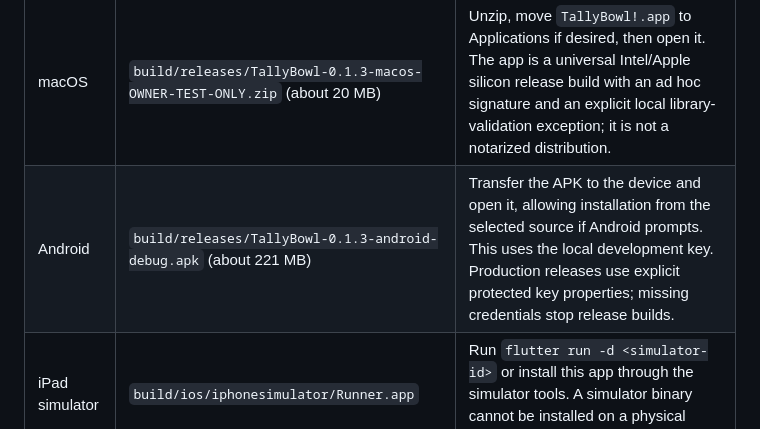
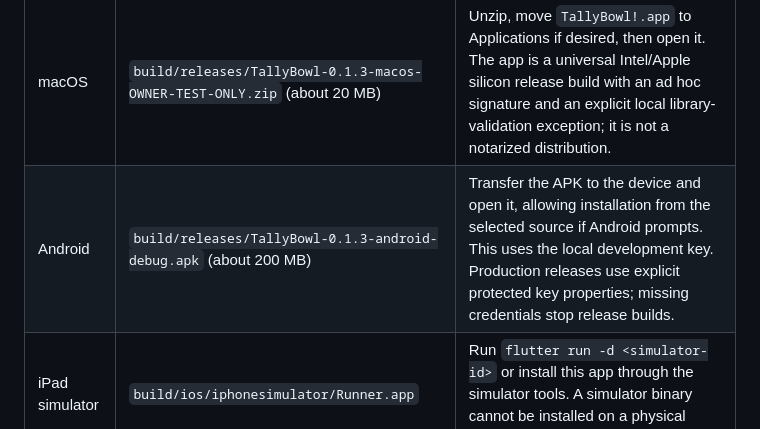
Before and after one commit to steinbring/TallyBowl, a Markdown page: docs/DEVELOPMENT.md, the part around the change. Drawn GitHub-style.

Commit message:
Match documented APK size to the final package manifest

```diff
--- a/docs/DEVELOPMENT.md
+++ b/docs/DEVELOPMENT.md
@@ -149,7 +149,7 @@ Version **0.1.3**, build **4**. These packages are generated locally and ignored
 | Target | Local package | Installation |
 | --- | --- | --- |
 | macOS | `build/releases/TallyBowl-0.1.3-macos-OWNER-TEST-ONLY.zip` (about 20 MB) | Unzip, move `TallyBowl!.app` to Applications if desired, then open it. The app is a universal Intel/Apple silicon release build with an ad hoc signature and an explicit local library-validation exception; it is not a notarized distribution. |
-| Android | `build/releases/TallyBowl-0.1.3-android-debug.apk` (about 221 MB) | Transfer the APK to the device and open it, allowing installation from the selected source if Android prompts. This uses the local development key. Production releases use explicit protected key properties; missing credentials stop release builds. |
+| Android | `build/releases/TallyBowl-0.1.3-android-debug.apk` (about 200 MB) | Transfer the APK to the device and open it, allowing installation from the selected source if Android prompts. This uses the local development key. Production releases use explicit protected key properties; missing credentials stop release builds. |
 | iPad simulator | `build/ios/iphonesimulator/Runner.app` | Run `flutter run -d <simulator-id>` or install this app through the simulator tools. A simulator binary cannot be installed on a physical iPad. |
 
 For a physical iPad, select a development team and provisioning/signing setup in the iOS Runner project using Xcode, then run `flutter run -d <device-id>`. No physical-device IPA has been signed or exported.
```
